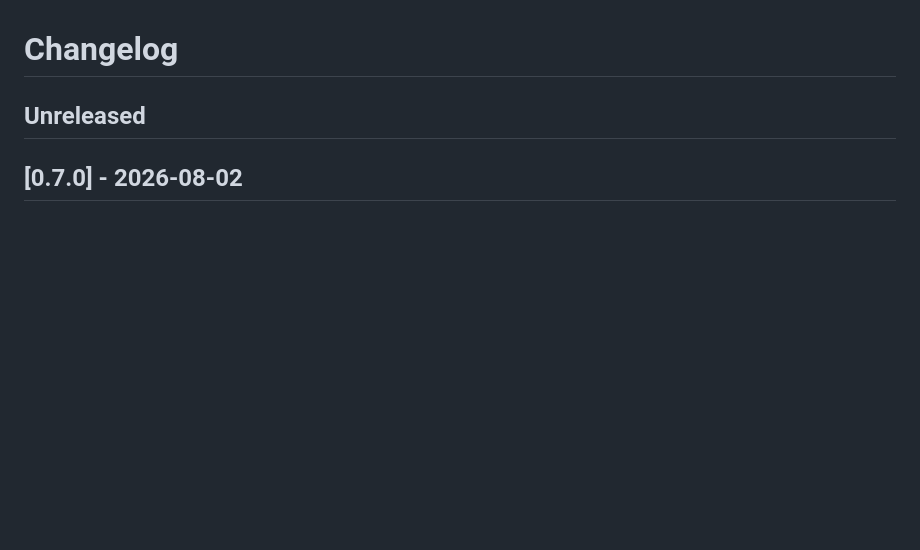
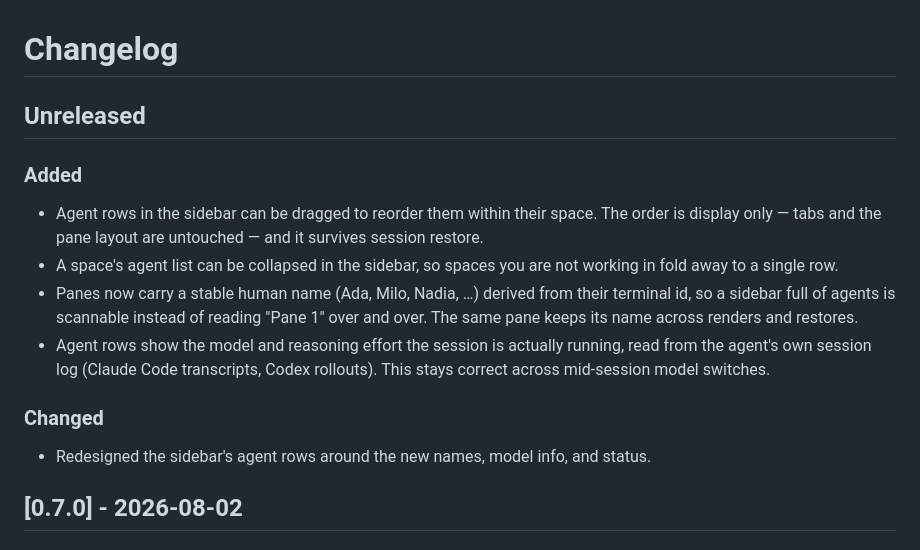
Before and after one commit to motionharvest/herdr, a Markdown page: CHANGELOG.md, the part around the change. Drawn GitHub-style; blank space fills up the shorter version.

Commit message:
docs: changelog entries for the sidebar redesign
Co-Authored-By: Claude Opus 5 <noreply@anthropic.com>
Claude-Session: https://claude.ai/code/session_013JdD17vzPaJWyKGUGN24us

```diff
--- a/CHANGELOG.md
+++ b/CHANGELOG.md
@@ -1,6 +1,15 @@
 # Changelog
 
 ## Unreleased
+
+### Added
+- Agent rows in the sidebar can be dragged to reorder them within their space. The order is display only — tabs and the pane layout are untouched — and it survives session restore.
+- A space's agent list can be collapsed in the sidebar, so spaces you are not working in fold away to a single row.
+- Panes now carry a stable human name (Ada, Milo, Nadia, …) derived from their terminal id, so a sidebar full of agents is scannable instead of reading "Pane 1" over and over. The same pane keeps its name across renders and restores.
+- Agent rows show the model and reasoning effort the session is actually running, read from the agent's own session log (Claude Code transcripts, Codex rollouts). This stays correct across mid-session model switches.
+
+### Changed
+- Redesigned the sidebar's agent rows around the new names, model info, and status.
 
 ## [0.7.0] - 2026-08-02
 
```
Also changed, not shown: docs/next/CHANGELOG.md (+9 -0 lines).
